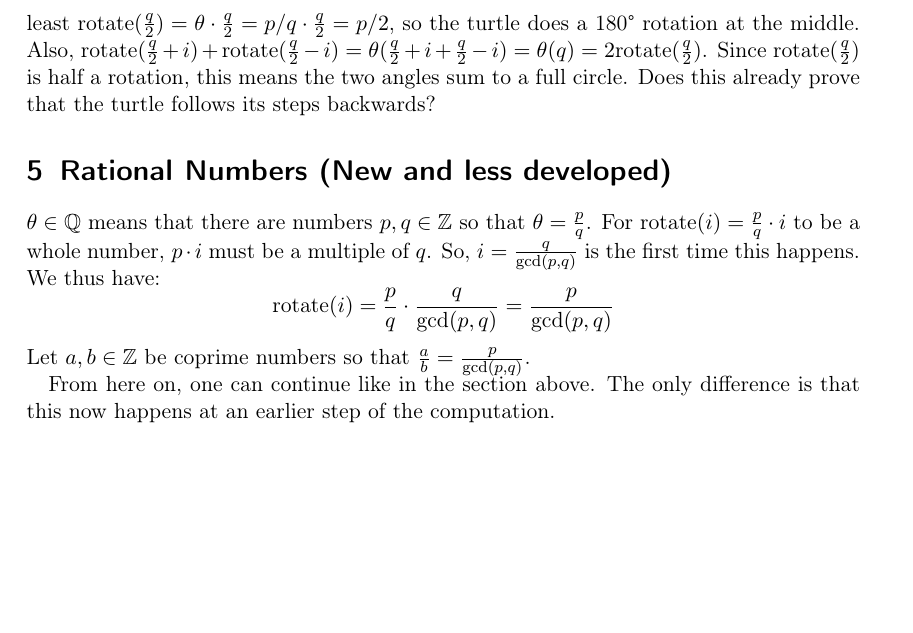
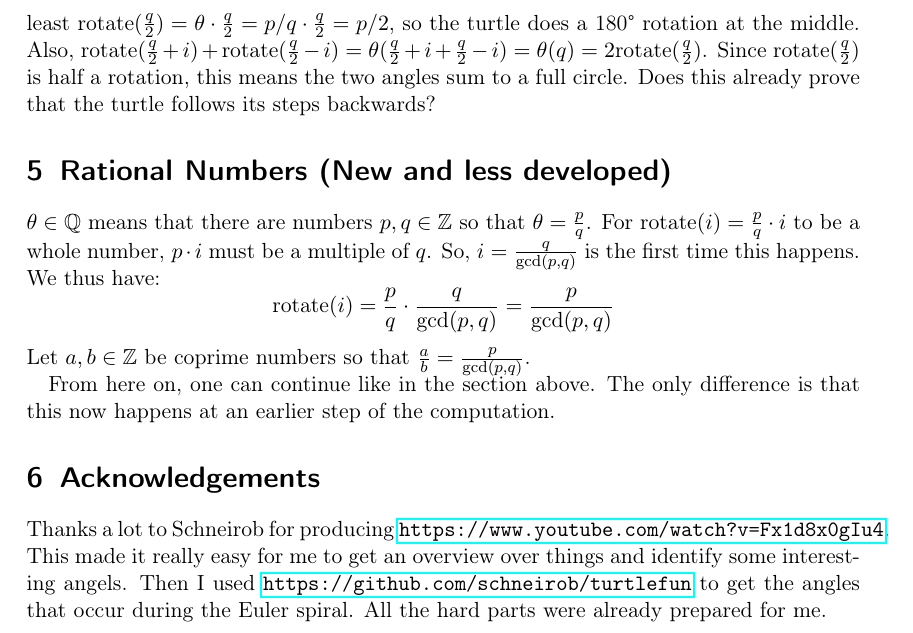
Before and after one commit to psychon/turtlefun, a LaTeX document (math.tex): part of page 3 of 3, cut so that both start at the same text, the shorter picture padded with empty space. Compiled offline with pdfLaTeX.

Commit message:
I am standing on the shoulder of giants
Signed-off-by: Uli Schlachter <psychon@znc.in>

```diff
--- a/math.tex
+++ b/math.tex
@@ -101,4 +101,10 @@ Let \(a,b\in\mathbb{Z}\) be coprime numbers so that \(\frac{a}{b}=\frac{p}{\text
 From here on, one can continue like in the section above. The only difference is that this now happens at an earlier step
 of the computation.
 
+\section{Acknowledgements}
+Thanks a lot to Schneirob for producing \url{https://www.youtube.com/watch?v=Fx1d8x0gIu4}. This made it really easy for
+me to get an overview over things and identify some interesting angels. Then I used
+\url{https://github.com/schneirob/turtlefun} to get the angles that occur during the Euler spiral. All the hard parts
+were already prepared for me.
+
 \end{document}
```
